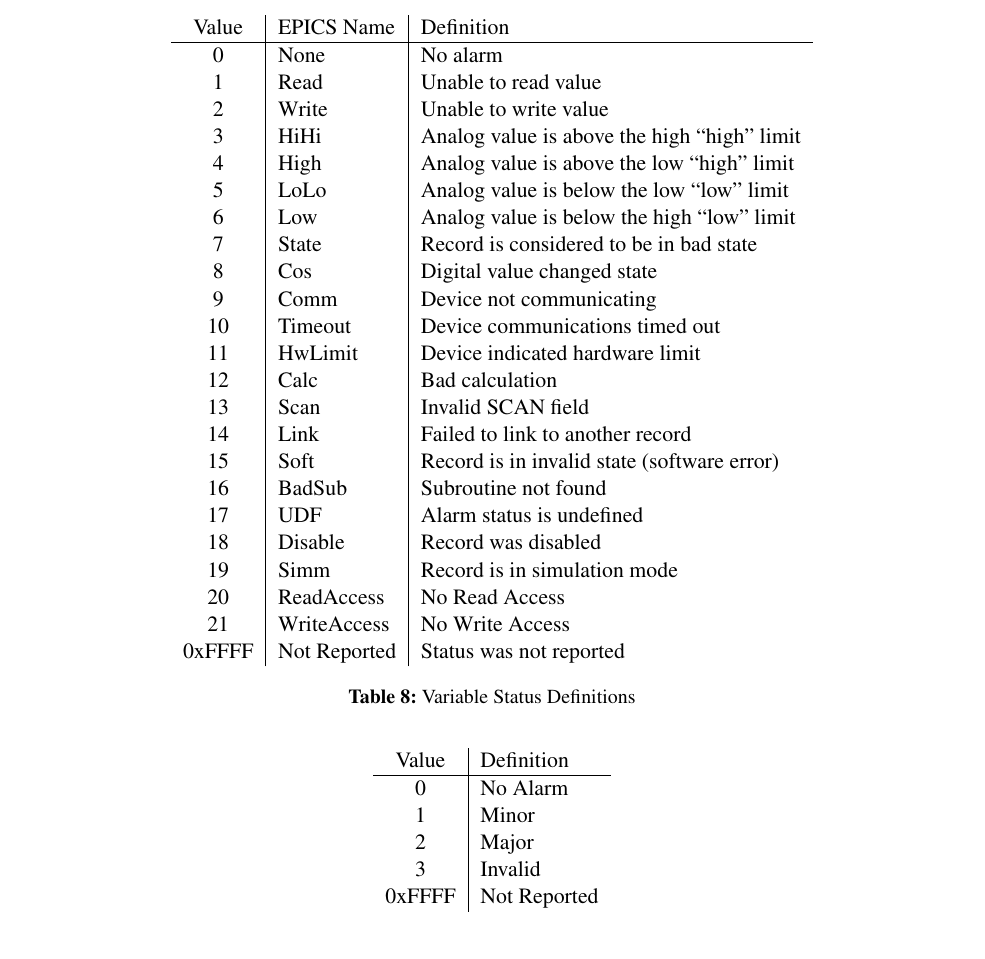
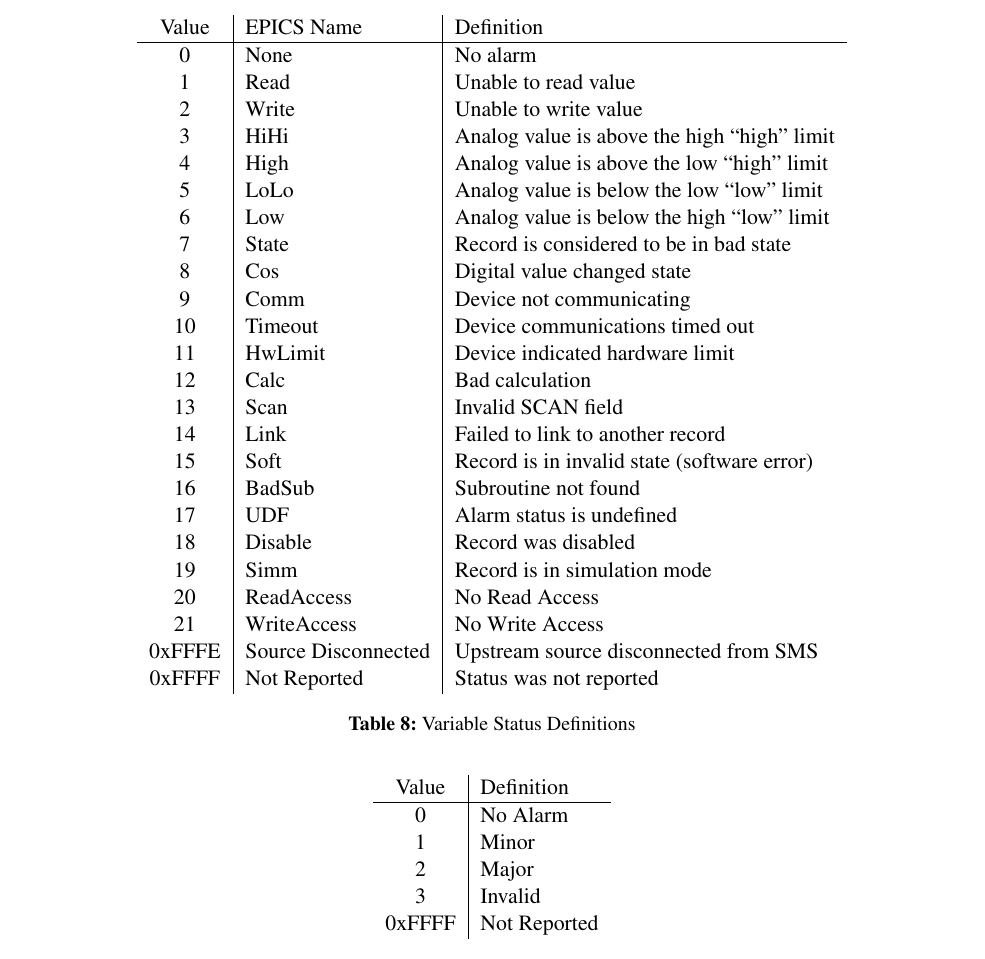
Before and after one commit to ADARA-Neutrons/adara, a LaTeX document (doc/design/1_Network_Protocol/standalone.tex, which reads doc/design/1_Network_Protocol/component.tex): part of page 30 of 34, cut so that both start at the same text. Compiled offline with pdfLaTeX; a LaTeX package or settings file that is missing is left out.

Commit message:
Add variable status to indicate the source disconnected
When PVstreamer goes away, SMS drops all of the variables associated
with that data source. However, downstream clients have no mechanism to
be informed of this event.

Add a variable status to the protocol to indicate this situation has
occurred.

```diff
--- a/doc/design/1_Network_Protocol/component.tex
+++ b/doc/design/1_Network_Protocol/component.tex
@@ -1564,6 +1564,7 @@
 	19 & Simm & Record is in simulation mode \\
 	20 & ReadAccess & No Read Access \\
 	21 & WriteAccess & No Write Access \\
+	0xFFFE & Source Disconnected & Upstream source disconnected from SMS \\
 	0xFFFF & Not Reported & Status was not reported \\
     \end{tabular}
   \end{center}
```
Also changed, not shown: 3 other files.
